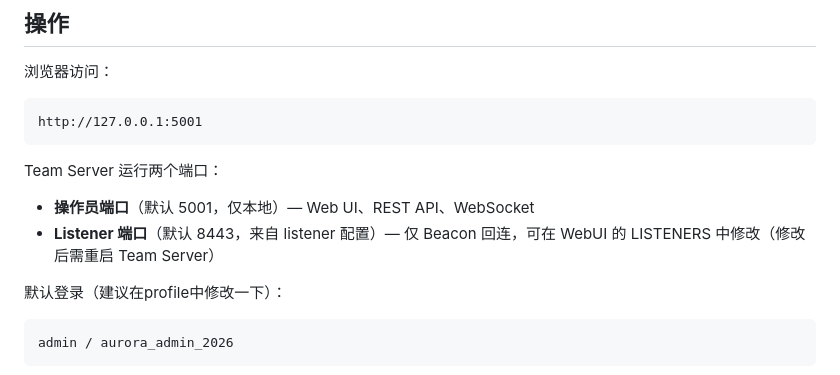
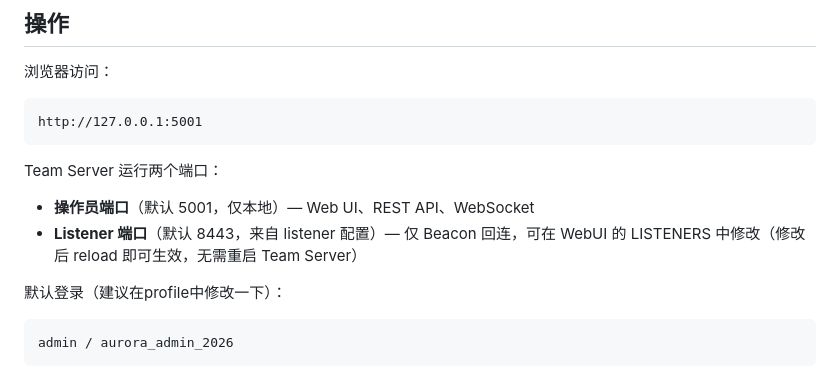
Before and after one commit to CDipper/AuroraStrike, a Markdown page: README_CN.md, the part around the change. Drawn GitHub-style.

```diff
--- a/README_CN.md
+++ b/README_CN.md
@@ -42,7 +42,7 @@ http://127.0.0.1:5001
 
 Team Server 运行两个端口：
 - **操作员端口**（默认 5001，仅本地）— Web UI、REST API、WebSocket
-- **Listener 端口**（默认 8443，来自 listener 配置）— 仅 Beacon 回连，可在 WebUI 的 LISTENERS 中修改（修改后需重启 Team Server）
+- **Listener 端口**（默认 8443，来自 listener 配置）— 仅 Beacon 回连，可在 WebUI 的 LISTENERS 中修改（修改后 reload 即可生效，无需重启 Team Server）
 
 默认登录（建议在profile中修改一下）：
 
```
Also changed, not shown: README.md (+1 -1 lines).
